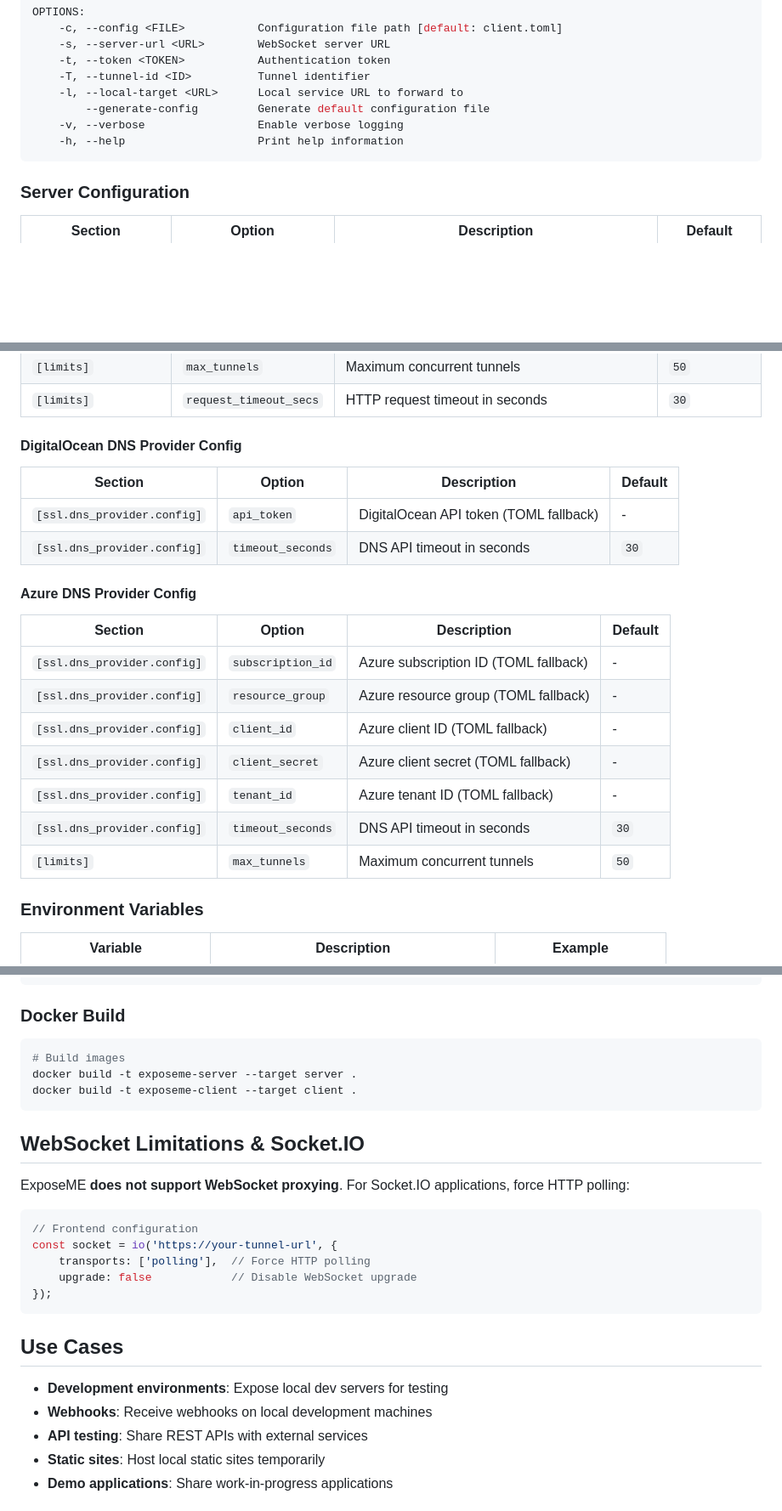
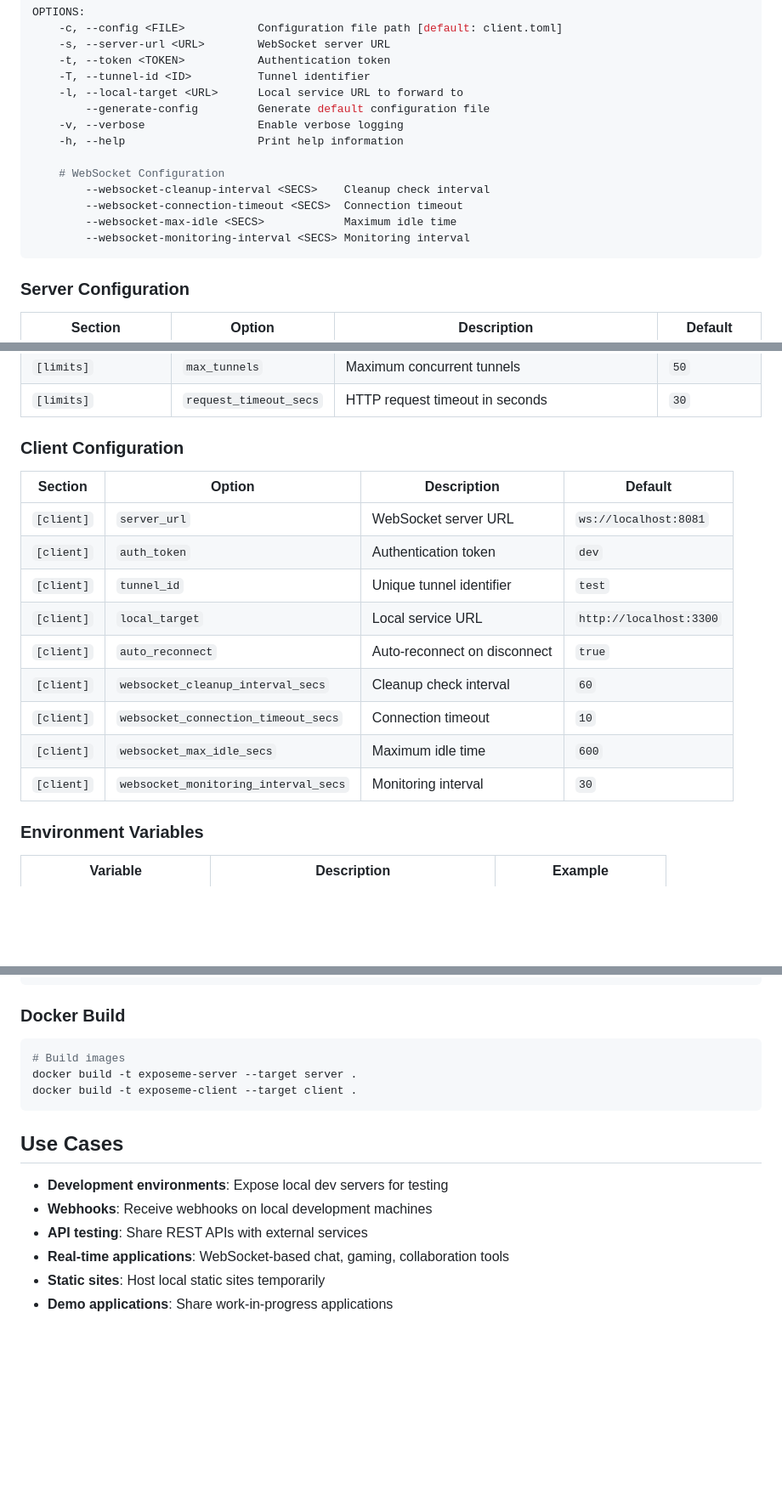
Before and after one commit to arch7tect/exposeme, a Markdown page: readme.md, 3 parts joined by grey strips. Shown: that part at 85% size. Drawn GitHub-style; blank space fills up the shorter version.

Commit message:
ws tunnelling wip: readme

````diff
--- a/readme.md
+++ b/readme.md
@@ -377,6 +370,12 @@ OPTIONS:
         --generate-config         Generate default configuration file
     -v, --verbose                 Enable verbose logging
     -h, --help                    Print help information
+
+    # WebSocket Configuration
+        --websocket-cleanup-interval <SECS>    Cleanup check interval
+        --websocket-connection-timeout <SECS>  Connection timeout
+        --websocket-max-idle <SECS>            Maximum idle time
+        --websocket-monitoring-interval <SECS> Monitoring interval
 ```
 
 ### Server Configuration
@@ -397,22 +396,19 @@ OPTIONS:
 | `[limits]` | `max_tunnels` | Maximum concurrent tunnels | `50` |
 | `[limits]` | `request_timeout_secs` | HTTP request timeout in seconds | `30` |
 
-#### DigitalOcean DNS Provider Config
+### Client Configuration
+
 | Section | Option | Description | Default |
 |---------|--------|-------------|---------|
-| `[ssl.dns_provider.config]` | `api_token` | DigitalOcean API token (TOML fallback) | - |
-| `[ssl.dns_provider.config]` | `timeout_seconds` | DNS API timeout in seconds | `30` |
-
-#### Azure DNS Provider Config
-| Section | Option | Description | Default |
-|---------|--------|-------------|---------|
-| `[ssl.dns_provider.config]` | `subscription_id` | Azure subscription ID (TOML fallback) | - |
-| `[ssl.dns_provider.config]` | `resource_group` | Azure resource group (TOML fallback) | - |
-| `[ssl.dns_provider.config]` | `client_id` | Azure client ID (TOML fallback) | - |
-| `[ssl.dns_provider.config]` | `client_secret` | Azure client secret (TOML fallback) | - |
-| `[ssl.dns_provider.config]` | `tenant_id` | Azure tenant ID (TOML fallback) | - |
-| `[ssl.dns_provider.config]` | `timeout_seconds` | DNS API timeout in seconds | `30` |
-| `[limits]` | `max_tunnels` | Maximum concurrent tunnels | `50` |
+| `[client]` | `server_url` | WebSocket server URL | `ws://localhost:8081` |
+| `[client]` | `auth_token` | Authentication token | `dev` |
+| `[client]` | `tunnel_id` | Unique tunnel identifier | `test` |
+| `[client]` | `local_target` | Local service URL | `http://localhost:3300` |
+| `[client]` | `auto_reconnect` | Auto-reconnect on disconnect | `true` |
+| `[client]` | `websocket_cleanup_interval_secs` | Cleanup check interval | `60` |
+| `[client]` | `websocket_connection_timeout_secs` | Connection timeout | `10` |
+| `[client]` | `websocket_max_idle_secs` | Maximum idle time | `600` |
+| `[client]` | `websocket_monitoring_interval_secs` | Monitoring interval | `30` |
 
 ### Environment Variables
 
@@ -512,23 +483,12 @@ docker build -t exposeme-server --target server .
 docker build -t exposeme-client --target client .
 ```
 
-## WebSocket Limitations & Socket.IO
-
-ExposeME **does not support WebSocket proxying**. For Socket.IO applications, force HTTP polling:
-
-```javascript
-// Frontend configuration
-const socket = io('https://your-tunnel-url', {
-    transports: ['polling'],  // Force HTTP polling
-    upgrade: false            // Disable WebSocket upgrade
-});
-```
-
 ## Use Cases
 
 - **Development environments**: Expose local dev servers for testing
 - **Webhooks**: Receive webhooks on local development machines
 - **API testing**: Share REST APIs with external services
+- **Real-time applications**: WebSocket-based chat, gaming, collaboration tools
 - **Static sites**: Host local static sites temporarily
 - **Demo applications**: Share work-in-progress applications
 
````
Also changed, not shown: other parts of readme.md (+1 -33 lines).
